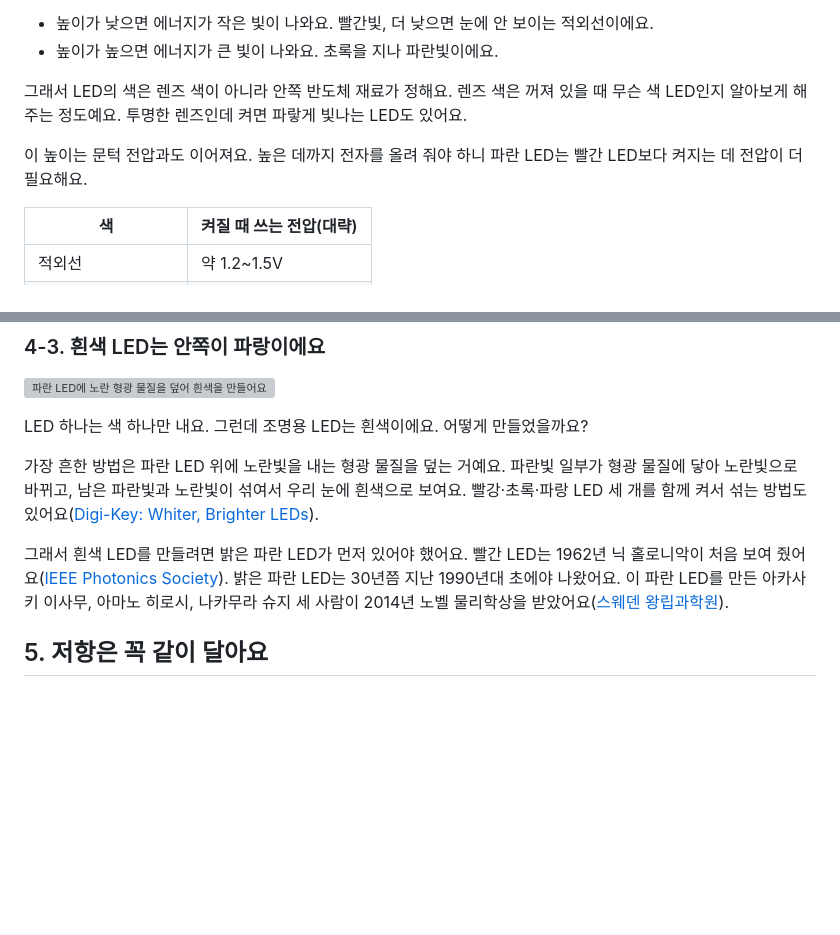
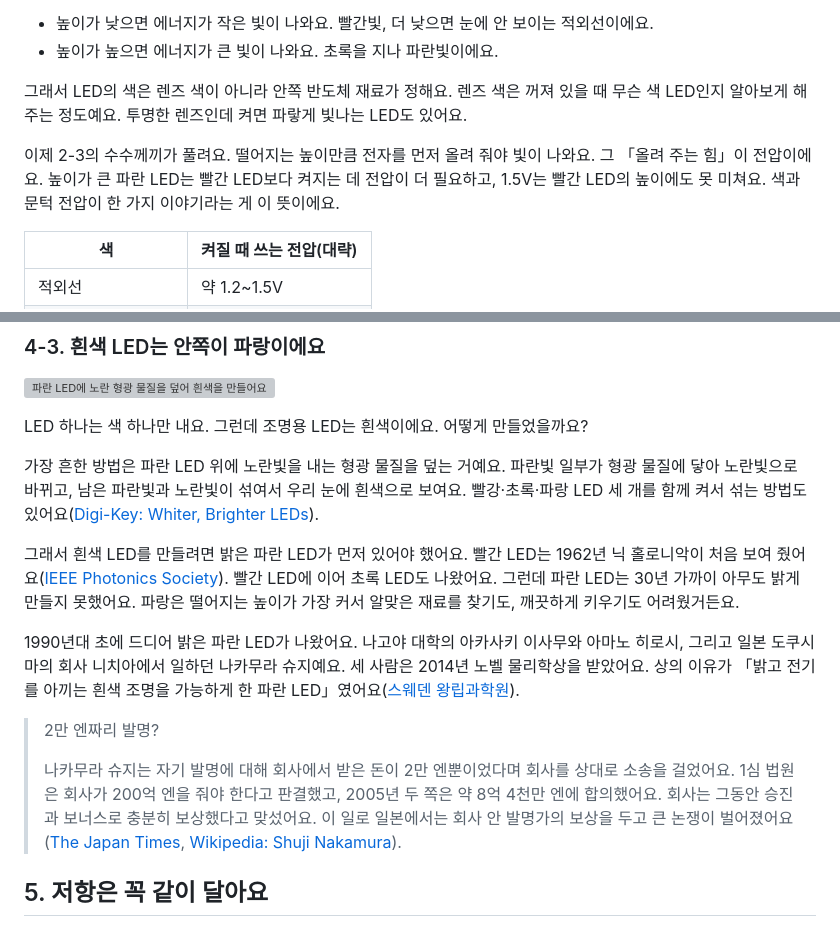
Before and after one commit to Duinho/ezenglab, a Markdown page: 전자 부품 150 LED/index.md, 2 parts joined by grey strips. Rendered like a GitHub page; blank space fills up the shorter version; grey boxes are pictures that could not be loaded.

```diff
--- a/전자 부품 150 LED/index.md
+++ b/전자 부품 150 LED/index.md
@@ -97,7 +114,7 @@ LED가 내는 빛의 색은 LED마다 정해져 있어요. 빨강, 파랑처럼
 
 그래서 LED의 색은 렌즈 색이 아니라 안쪽 반도체 재료가 정해요. 렌즈 색은 꺼져 있을 때 무슨 색 LED인지 알아보게 해 주는 정도예요. 투명한 렌즈인데 켜면 파랗게 빛나는 LED도 있어요.
 
-이 높이는 문턱 전압과도 이어져요. 높은 데까지 전자를 올려 줘야 하니 파란 LED는 빨간 LED보다 켜지는 데 전압이 더 필요해요.
+이제 2-3의 수수께끼가 풀려요. 떨어지는 높이만큼 전자를 먼저 올려 줘야 빛이 나와요. 그 「올려 주는 힘」이 전압이에요. 높이가 큰 파란 LED는 빨간 LED보다 켜지는 데 전압이 더 필요하고, 1.5V는 빨간 LED의 높이에도 못 미쳐요. 색과 문턱 전압이 한 가지 이야기라는 게 이 뜻이에요.
 
 | 색 | 켜질 때 쓰는 전압(대략) |
 | --- | --- |
@@ -115,7 +132,13 @@ LED 하나는 색 하나만 내요. 그런데 조명용 LED는 흰색이에요.
 
 가장 흔한 방법은 파란 LED 위에 노란빛을 내는 형광 물질을 덮는 거예요. 파란빛 일부가 형광 물질에 닿아 노란빛으로 바뀌고, 남은 파란빛과 노란빛이 섞여서 우리 눈에 흰색으로 보여요. 빨강·초록·파랑 LED 세 개를 함께 켜서 섞는 방법도 있어요([Digi-Key: Whiter, Brighter LEDs](https://www.digikey.kr/ko/articles/whiter-brighter-leds)).
 
-그래서 흰색 LED를 만들려면 밝은 파란 LED가 먼저 있어야 했어요. 빨간 LED는 1962년 닉 홀로니악이 처음 보여 줬어요([IEEE Photonics Society](https://ieeephotonics.org/news/the-birth-of-the-visible-led-nick-holonyak-jr-and-a-turning-point-in-photonics/)). 밝은 파란 LED는 30년쯤 지난 1990년대 초에야 나왔어요. 이 파란 LED를 만든 아카사키 이사무, 아마노 히로시, 나카무라 슈지 세 사람이 2014년 노벨 물리학상을 받았어요([스웨덴 왕립과학원](https://kva.se/en/news/nobelpriset-i-fysik-2014-2)).
+그래서 흰색 LED를 만들려면 밝은 파란 LED가 먼저 있어야 했어요. 빨간 LED는 1962년 닉 홀로니악이 처음 보여 줬어요([IEEE Photonics Society](https://ieeephotonics.org/news/the-birth-of-the-visible-led-nick-holonyak-jr-and-a-turning-point-in-photonics/)). 빨간 LED에 이어 초록 LED도 나왔어요. 그런데 파란 LED는 30년 가까이 아무도 밝게 만들지 못했어요. 파랑은 떨어지는 높이가 가장 커서 알맞은 재료를 찾기도, 깨끗하게 키우기도 어려웠거든요.
+
+1990년대 초에 드디어 밝은 파란 LED가 나왔어요. 나고야 대학의 아카사키 이사무와 아마노 히로시, 그리고 일본 도쿠시마의 회사 니치아에서 일하던 나카무라 슈지예요. 세 사람은 2014년 노벨 물리학상을 받았어요. 상의 이유가 「밝고 전기를 아끼는 흰색 조명을 가능하게 한 파란 LED」였어요([스웨덴 왕립과학원](https://kva.se/en/news/nobelpriset-i-fysik-2014-2)).
+
+> 2만 엔짜리 발명?
+>
+> 나카무라 슈지는 자기 발명에 대해 회사에서 받은 돈이 2만 엔뿐이었다며 회사를 상대로 소송을 걸었어요. 1심 법원은 회사가 200억 엔을 줘야 한다고 판결했고, 2005년 두 쪽은 약 8억 4천만 엔에 합의했어요. 회사는 그동안 승진과 보너스로 충분히 보상했다고 맞섰어요. 이 일로 일본에서는 회사 안 발명가의 보상을 두고 큰 논쟁이 벌어졌어요([The Japan Times](https://japantimes.co.jp/news/2005/01/13/national/inventor-of-blue-led-angry-with-settlement), [Wikipedia: Shuji Nakamura](https://en.wikipedia.org/wiki/Shuji_Nakamura)).
 
 ## 5. 저항은 꼭 같이 달아요
 
```
Also changed, not shown: other parts of 전자 부품 150 LED/index.md (+52 -13 lines), 전자 부품 150 LED/e13_battery.png (added), 전자 부품 150 LED/e14_sensor.png (added), 전자 부품 150 LED/e2_bulb.png (deleted), 전자 부품 150 LED/e2_snow.png (added).
